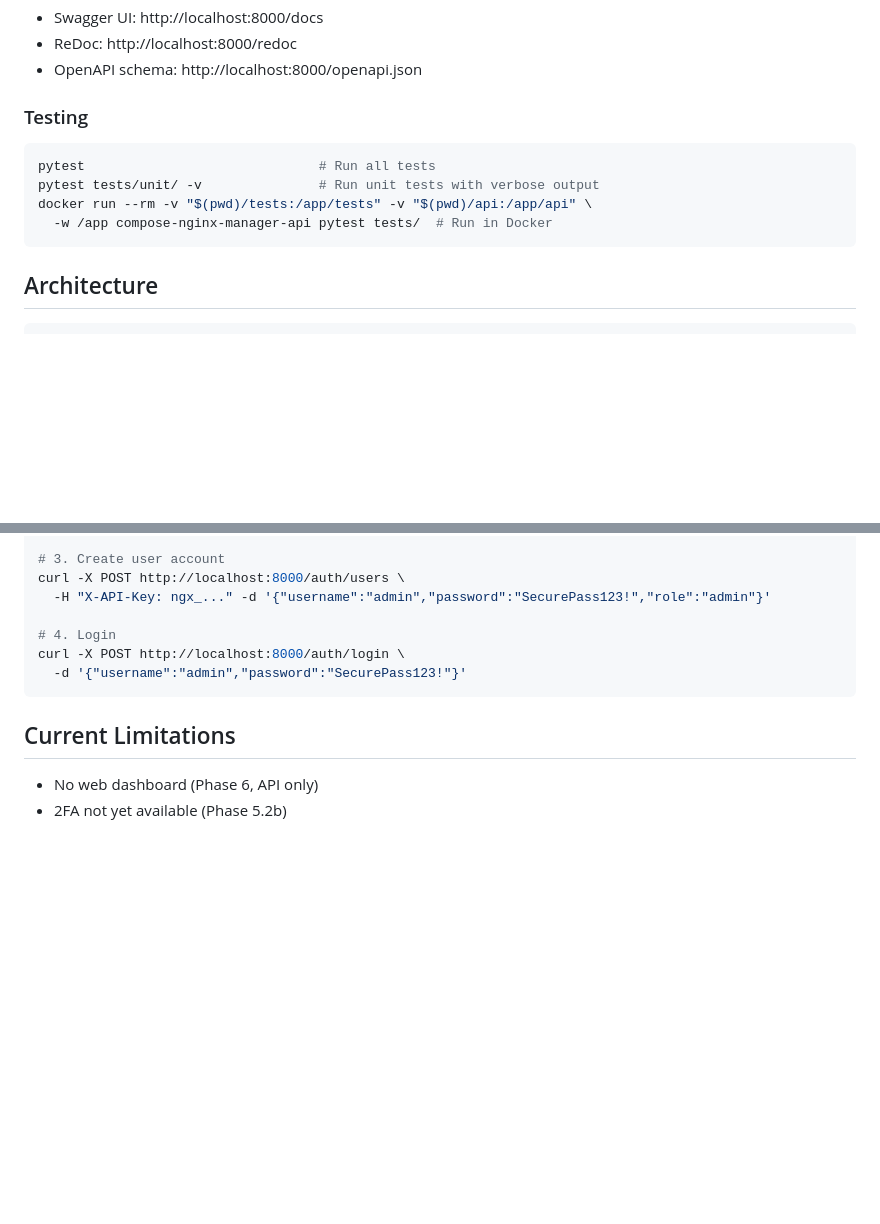
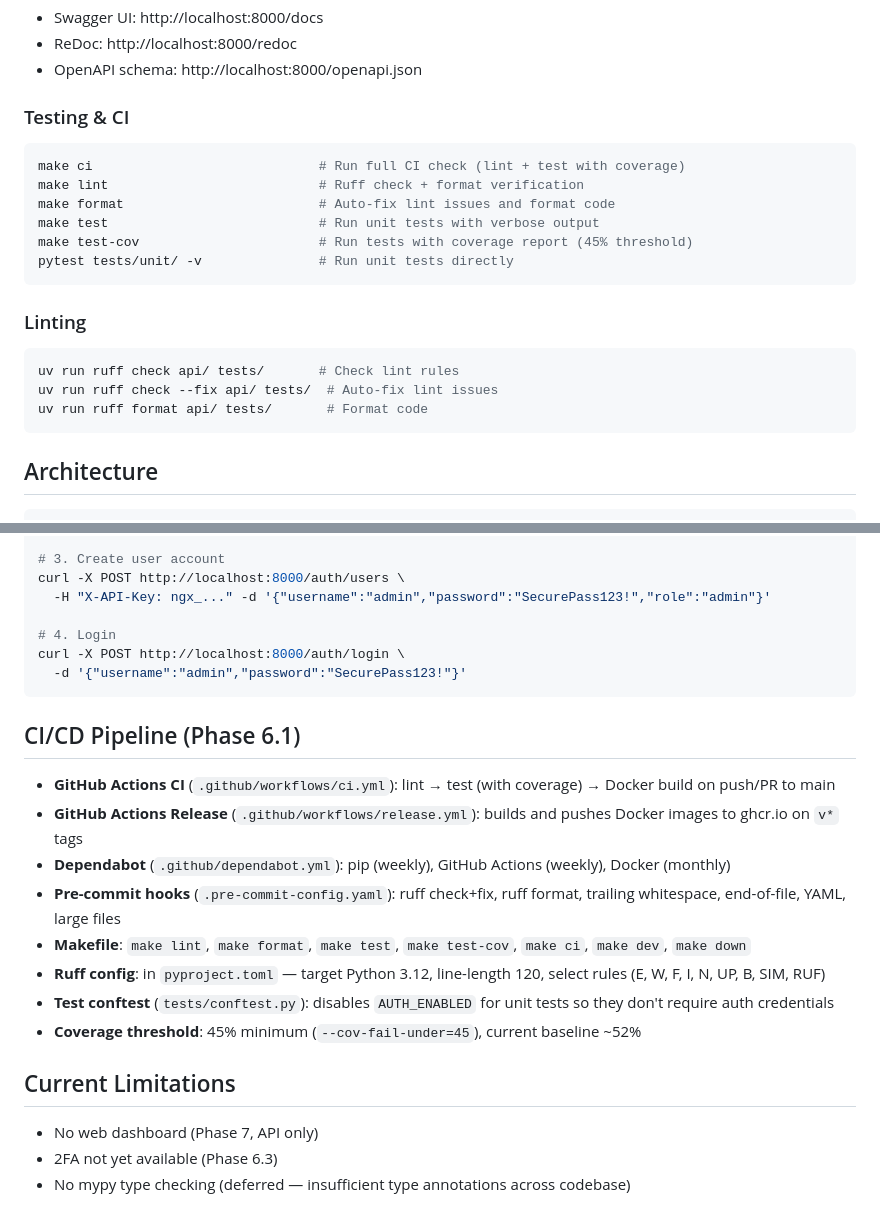
Before and after one commit to treksavvysky/nginx-manager, a Markdown page: CLAUDE.md, 2 parts joined by grey strips. GitHub-like rendering; blank space fills up the shorter version.

````diff
--- a/CLAUDE.md
+++ b/CLAUDE.md
@@ -26,12 +26,21 @@ curl http://localhost:8000/health    # Check API health
 - ReDoc: http://localhost:8000/redoc
 - OpenAPI schema: http://localhost:8000/openapi.json
 
-### Testing
+### Testing & CI
 ```bash
-pytest                              # Run all tests
-pytest tests/unit/ -v               # Run unit tests with verbose output
-docker run --rm -v "$(pwd)/tests:/app/tests" -v "$(pwd)/api:/app/api" \
-  -w /app compose-nginx-manager-api pytest tests/  # Run in Docker
+make ci                             # Run full CI check (lint + test with coverage)
+make lint                           # Ruff check + format verification
+make format                         # Auto-fix lint issues and format code
+make test                           # Run unit tests with verbose output
+make test-cov                       # Run tests with coverage report (45% threshold)
+pytest tests/unit/ -v               # Run unit tests directly
+```
+
+### Linting
+```bash
+uv run ruff check api/ tests/       # Check lint rules
+uv run ruff check --fix api/ tests/  # Auto-fix lint issues
+uv run ruff format api/ tests/       # Format code
 ```
 
 ## Architecture
@@ -387,7 +396,19 @@ curl -X POST http://localhost:8000/auth/login \
   -d '{"username":"admin","password":"SecurePass123!"}'
 ```
 
+## CI/CD Pipeline (Phase 6.1)
+
+- **GitHub Actions CI** (`.github/workflows/ci.yml`): lint → test (with coverage) → Docker build on push/PR to main
+- **GitHub Actions Release** (`.github/workflows/release.yml`): builds and pushes Docker images to ghcr.io on `v*` tags
+- **Dependabot** (`.github/dependabot.yml`): pip (weekly), GitHub Actions (weekly), Docker (monthly)
+- **Pre-commit hooks** (`.pre-commit-config.yaml`): ruff check+fix, ruff format, trailing whitespace, end-of-file, YAML, large files
+- **Makefile**: `make lint`, `make format`, `make test`, `make test-cov`, `make ci`, `make dev`, `make down`
+- **Ruff config**: in `pyproject.toml` — target Python 3.12, line-length 120, select rules (E, W, F, I, N, UP, B, SIM, RUF)
+- **Test conftest** (`tests/conftest.py`): disables `AUTH_ENABLED` for unit tests so they don't require auth credentials
+- **Coverage threshold**: 45% minimum (`--cov-fail-under=45`), current baseline ~52%
+
 ## Current Limitations
 
-- No web dashboard (Phase 6, API only)
-- 2FA not yet available (Phase 5.2b)
+- No web dashboard (Phase 7, API only)
+- 2FA not yet available (Phase 6.3)
+- No mypy type checking (deferred — insufficient type annotations across codebase)
````
Also changed, not shown: docs/ROADMAP.md (+18 -12 lines).
